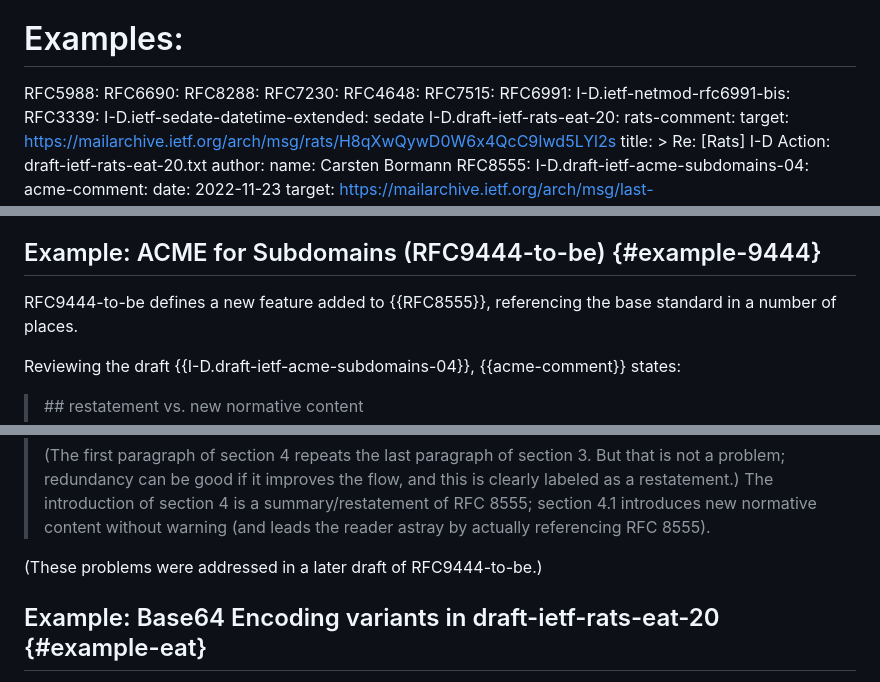
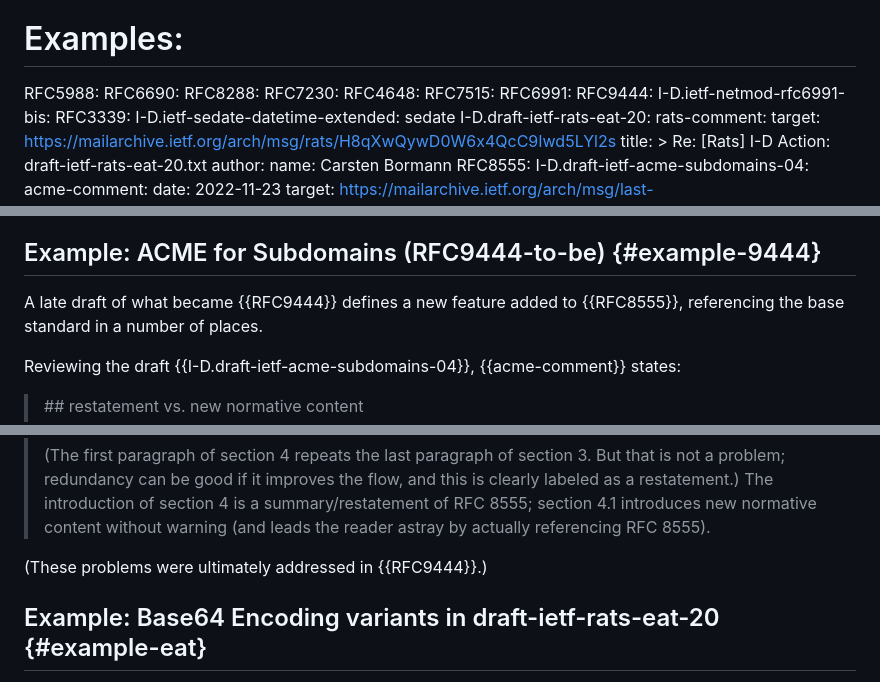
Before and after one commit to cabo/restatement, a Markdown page: draft-bormann-restatement.md, 3 parts joined by grey strips. GitHub-like rendering.

```diff
--- a/draft-bormann-restatement.md
+++ b/draft-bormann-restatement.md
@@ -63,6 +63,7 @@ informative:
   RFC4648:
   RFC7515:
   RFC6991:
+  RFC9444:
   I-D.ietf-netmod-rfc6991-bis:
   RFC3339:
   I-D.ietf-sedate-datetime-extended: sedate
@@ -479,7 +481,7 @@ much harder to discuss.
 
 ## Example: ACME for Subdomains (RFC9444-to-be) {#example-9444}
 
-RFC9444-to-be defines a new feature added to {{RFC8555}}, referencing
+A late draft of what became {{RFC9444}} defines a new feature added to {{RFC8555}}, referencing
 the base standard in a number of places.
 
 Reviewing the draft {{I-D.draft-ietf-acme-subdomains-04}}, {{acme-comment}} states:
@@ -506,7 +508,7 @@ Reviewing the draft {{I-D.draft-ietf-acme-subdomains-04}}, {{acme-comment}} stat
 > section 4.1 introduces new normative content without warning (and
 > leads the reader astray by actually referencing RFC 8555).
 
-(These problems were addressed in a later draft of RFC9444-to-be.)
+(These problems were ultimately addressed in {{RFC9444}}.)
 
 
 ## Example: Base64 Encoding variants in draft-ietf-rats-eat-20 {#example-eat}
```
Also changed, not shown: other parts of draft-bormann-restatement.md (+5 -4 lines).
